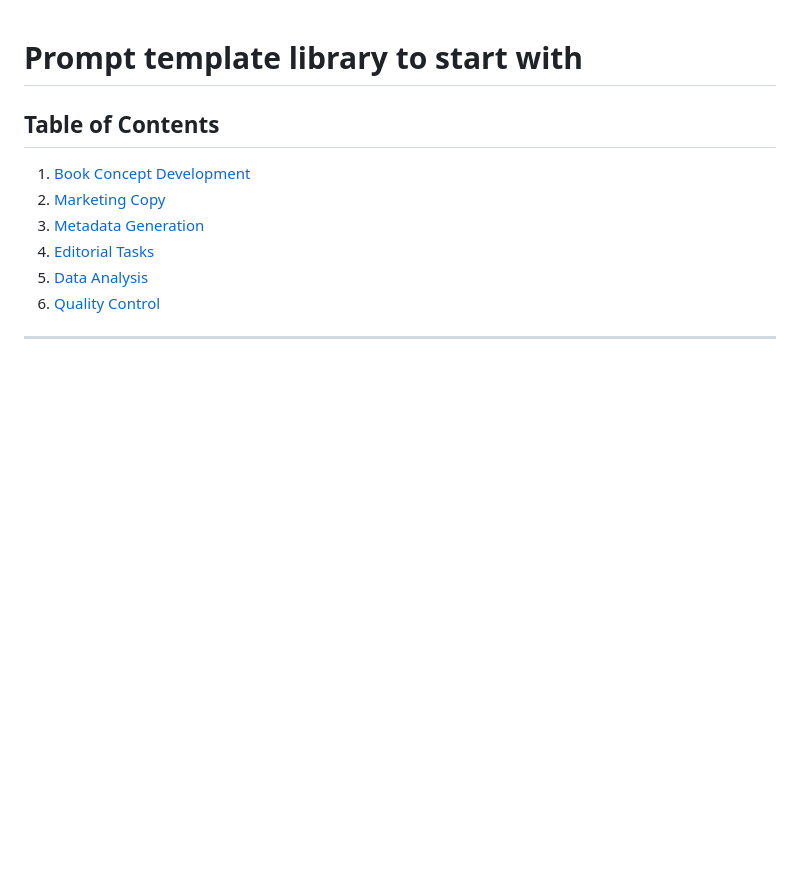
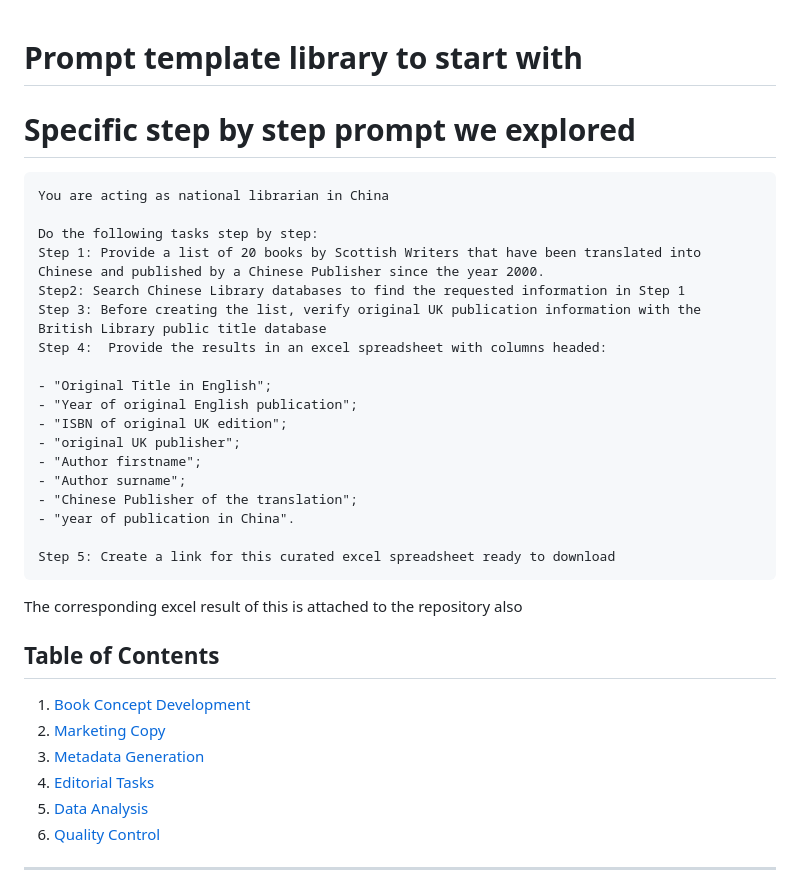
Before and after one commit to oevkaya/Prompts-Publishing-Training, a Markdown page: PromptFiles/prompt_template_library.md, the part around the change. Rendered like a GitHub page; blank space fills up the shorter version.

````diff
--- a/PromptFiles/prompt_template_library.md
+++ b/PromptFiles/prompt_template_library.md
@@ -1,4 +1,28 @@
 # Prompt template library to start with
+
+# Specific step by step prompt we explored
+
+```
+You are acting as national librarian in China
+
+Do the following tasks step by step:
+Step 1: Provide a list of 20 books by Scottish Writers that have been translated into Chinese and published by a Chinese Publisher since the year 2000.
+Step2: Search Chinese Library databases to find the requested information in Step 1
+Step 3: Before creating the list, verify original UK publication information with the British Library public title database
+Step 4:  Provide the results in an excel spreadsheet with columns headed:
+
+- "Original Title in English";
+- "Year of original English publication";
+- "ISBN of original UK edition";
+- "original UK publisher";
+- "Author firstname";
+- "Author surname";
+- "Chinese Publisher of the translation";
+- "year of publication in China".
+
+Step 5: Create a link for this curated excel spreadsheet ready to download
+```
+The corresponding excel result of this is attached to the repository also
 
 ## Table of Contents
 
````
